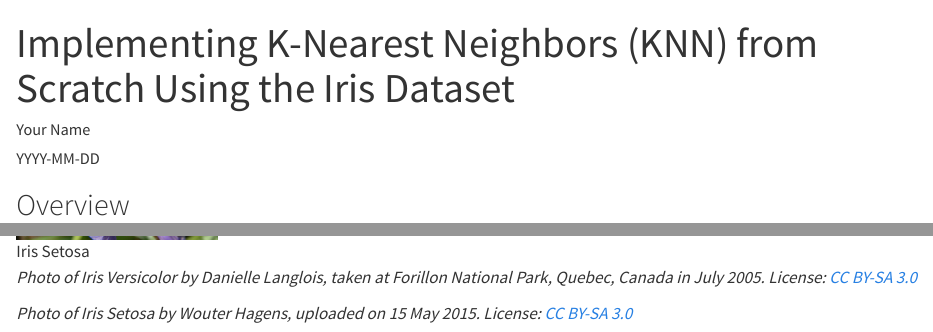
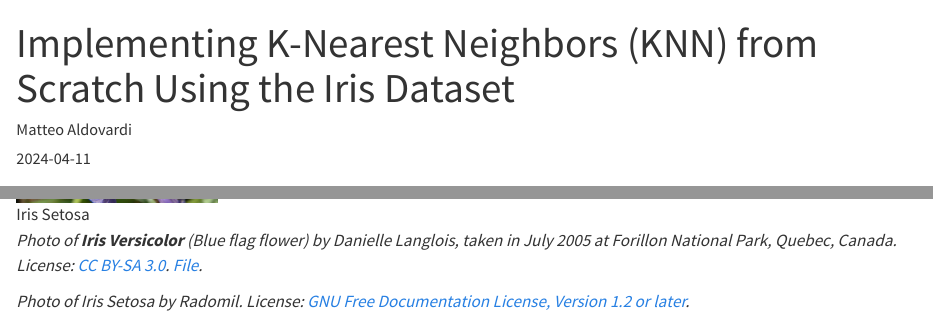
Before and after one commit to MatteoAldovardi/MatteoAldovardi.github.io, a Quarto document (blog/post_11-09-24.qmd): the page in a window 1100 px wide, from its top, and a second part further down, joined at a grey line. Rendered offline with R 4.5, knitr and Pandoc in place of Quarto, with nearby package versions; long lines of code are wrapped.

Commit message:
Finished post!
Finished post!

```diff
--- a/blog/post_11-09-24.qmd
+++ b/blog/post_11-09-24.qmd
@@ -1,7 +1,7 @@
 ---
 title: "Implementing K-Nearest Neighbors (KNN) from Scratch Using the Iris Dataset"
-author: "Your Name"
-date: "YYYY-MM-DD"
+author: "Matteo Aldovardi"
+date: "2024-04-11"
 categories: [machine learning, KNN, Python]
 format: html
 ---
@@ -117,8 +117,8 @@ plot_knn_result_with_image(train_dataset, test_point, k, assigned_label)
 
 ![Iris Setosa](../images/blog/post_11-09-24/Iris_setosa.jpg){#fig-setosa width=200}
 
-*Photo of Iris Versicolor by Danielle Langlois, taken at Forillon National Park, Quebec, Canada in July 2005. License: [CC BY-SA 3.0](https://creativecommons.org/licenses/by-sa/3.0/)*
+*Photo of **Iris Versicolor** (Blue flag flower) by Danielle Langlois, taken in July 2005 at Forillon National Park, Quebec, Canada. License: [CC BY-SA 3.0](https://creativecommons.org/licenses/by-sa/3.0/). [File](https://commons.wikimedia.org/wiki/File:Iris_versicolor_3.jpg).*
 
-*Photo of Iris Setosa by Wouter Hagens, uploaded on 15 May 2015. License: [CC BY-SA 3.0](https://commons.wikimedia.org/wiki/File:Kosaciec_szczecinkowaty_Iris_setosa.jpg)*
+*Photo of Iris Setosa by Radomil. License: [GNU Free Documentation License, Version 1.2 or later](https://commons.wikimedia.org/wiki/File:Kosaciec_szczecinkowaty_Iris_setosa.jpg).*
 
 :::
```
Also changed, not shown: docs/search.json, 1 other file.
